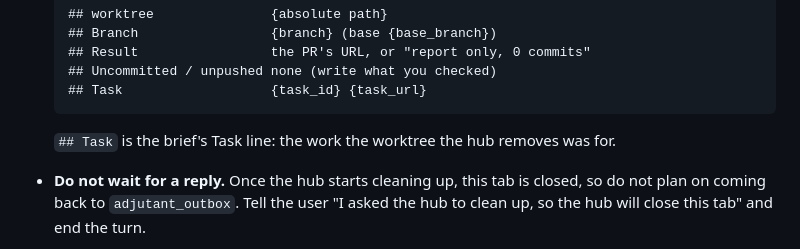
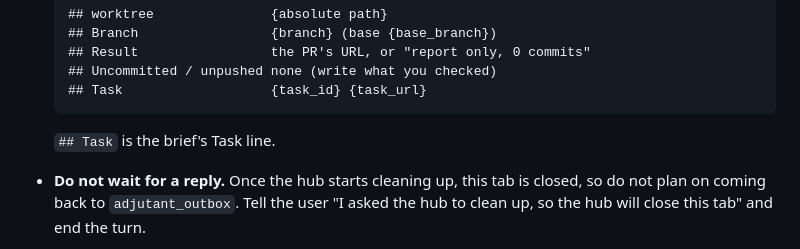
Before and after one commit to syarihu/agent-adjutant, a Markdown page: commands/adj-worker.md, the part around the change. Drawn GitHub-style.

Commit message:
Drop the clause that repeats what the Task field says

````diff
--- a/commands/adj-worker.md
+++ b/commands/adj-worker.md
@@ -537,7 +537,7 @@ ask the hub.**
   ## Task                   {task_id} {task_url}
   ```
 
-  `## Task` is the brief's Task line: the work the worktree the hub removes was for.
+  `## Task` is the brief's Task line.
 
 - **Do not wait for a reply.** Once the hub starts cleaning up, this tab is closed, so do not plan on
   coming back to `adjutant_outbox`. Tell the user "I asked the hub to clean up, so the hub will close
````
